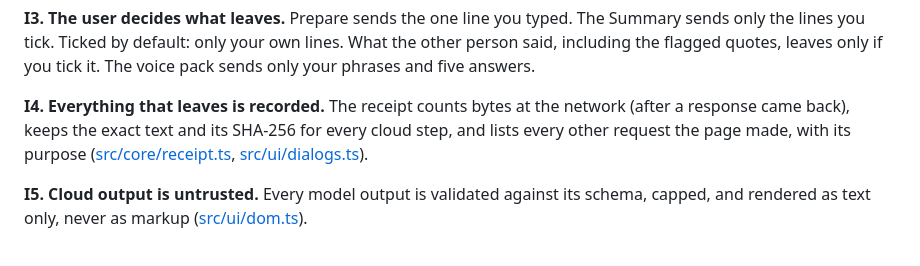
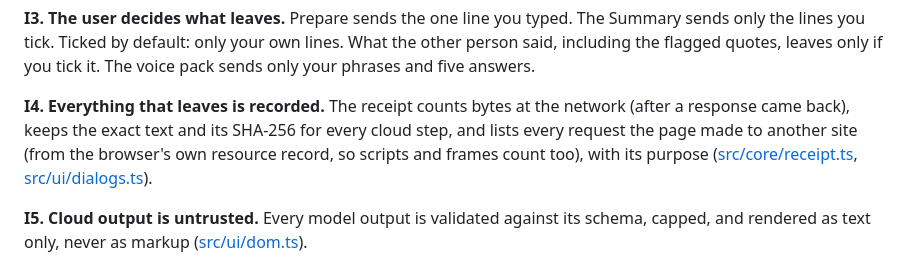
Before and after one commit to OR-6/sotto, a Markdown page: docs/privacy-model.md, the part around the change. Rendered like a GitHub page.

```diff
--- a/docs/privacy-model.md
+++ b/docs/privacy-model.md
@@ -29,7 +29,7 @@ Sotto hears conversations: medical appointments, rent negotiations, a hospital r
 
 **I3. The user decides what leaves.** Prepare sends the one line you typed. The Summary sends only the lines you tick. Ticked by default: only your own lines. What the other person said, including the flagged quotes, leaves only if you tick it. The voice pack sends only your phrases and five answers.
 
-**I4. Everything that leaves is recorded.** The receipt counts bytes at the network (after a response came back), keeps the exact text and its SHA-256 for every cloud step, and lists every other request the page made, with its purpose ([src/core/receipt.ts](../src/core/receipt.ts), [src/ui/dialogs.ts](../src/ui/dialogs.ts)).
+**I4. Everything that leaves is recorded.** The receipt counts bytes at the network (after a response came back), keeps the exact text and its SHA-256 for every cloud step, and lists every request the page made to another site (from the browser's own resource record, so scripts and frames count too), with its purpose ([src/core/receipt.ts](../src/core/receipt.ts), [src/ui/dialogs.ts](../src/ui/dialogs.ts)).
 
 **I5. Cloud output is untrusted.** Every model output is validated against its schema, capped, and rendered as text only, never as markup ([src/ui/dom.ts](../src/ui/dom.ts)).
 
```
Also changed, not shown: README.md (+5 -0 lines), docs/STEP0-REPORT.md (+1 -1 lines), gallery/1-start.png, gallery/4-ask-landlord-flag.png, gallery/5-safety.png, gallery/7-phone-replay.png, 8 other files.
